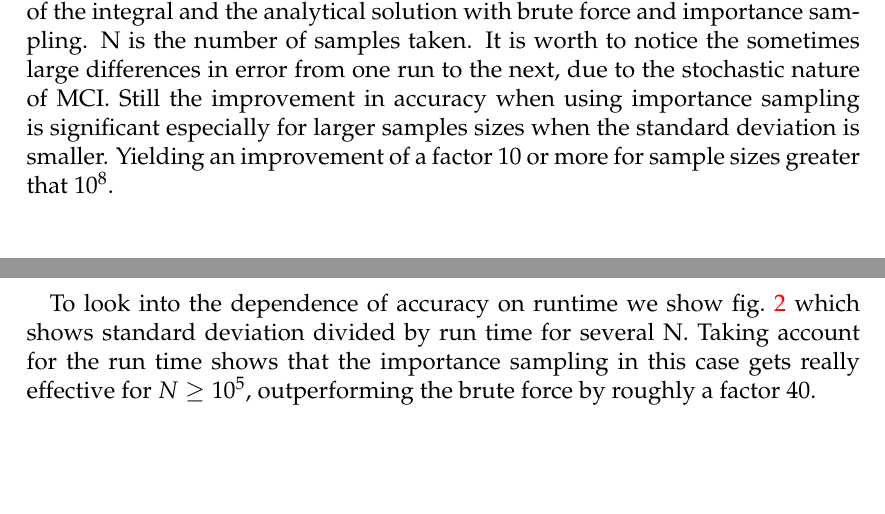
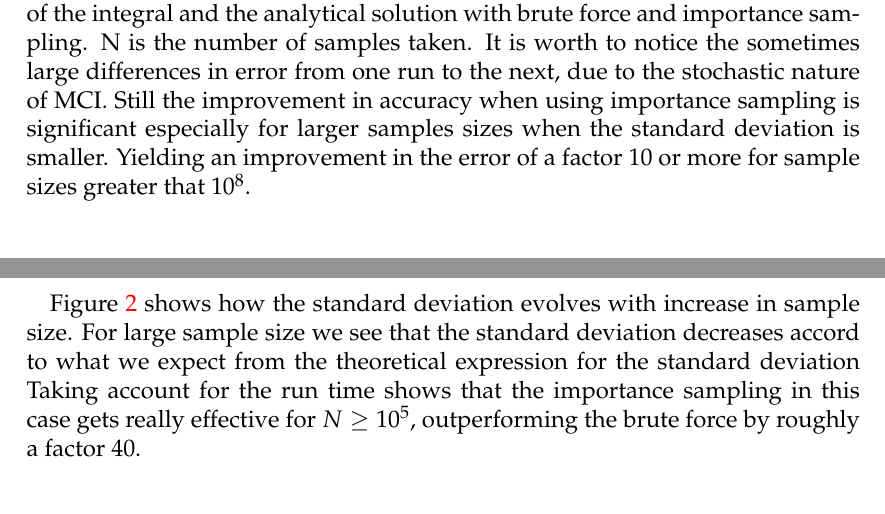
Before and after one commit to ejgal/FYS4150, a LaTeX document (Project3/latex/main.tex, which reads Project3/latex/results.tex): two parts of pages 6 and 7 of 10, joined at a grey line, cut so that both start at the same text. Compiled offline with pdfLaTeX.

Commit message:
update result

```diff
--- a/Project3/latex/results.tex
+++ b/Project3/latex/results.tex
@@ -10,8 +10,8 @@ and importance sampling. N is the number of samples taken. It is worth to notice
 large differences in error from one run to the next, due to the stochastic nature of
 MCI. Still the improvement in accuracy when using importance sampling
 is significant especially for larger samples sizes when the standard
-deviation is smaller. Yielding an improvement of a factor 10 or more for sample
-sizes greater that $10^8$.
+deviation is smaller. Yielding an improvement in the error of a factor 10 or
+more for sample sizes greater that $10^8$.
 
 
 \begin{figure}[H]
@@ -23,8 +23,11 @@ sizes greater that $10^8$.
   \label{fig:mc_error}
 \end{figure}
 
-To look into the dependence of accuracy on runtime we show \cref{fig:mc_std_time}
-which shows standard deviation divided by run time for several N. Taking account
+
+\Cref{fig:mc_std_time} shows how the standard deviation evolves with increase in
+sample size. For large sample size we see that the standard deviation decreases
+accord to what we expect from the theoretical expression for the standard deviation
+Taking account
 for the run time shows that the importance sampling in this case gets really
 effective for $N \geq 10^5$, outperforming the brute force by roughly a factor
 40.
```
